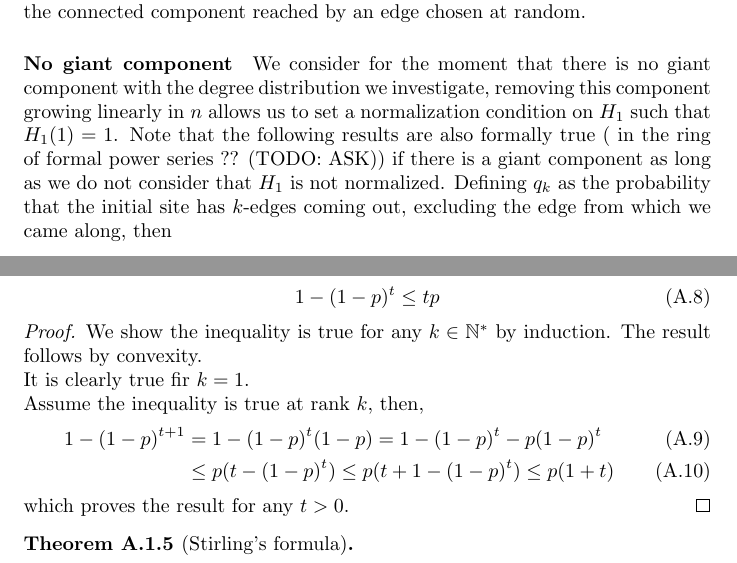
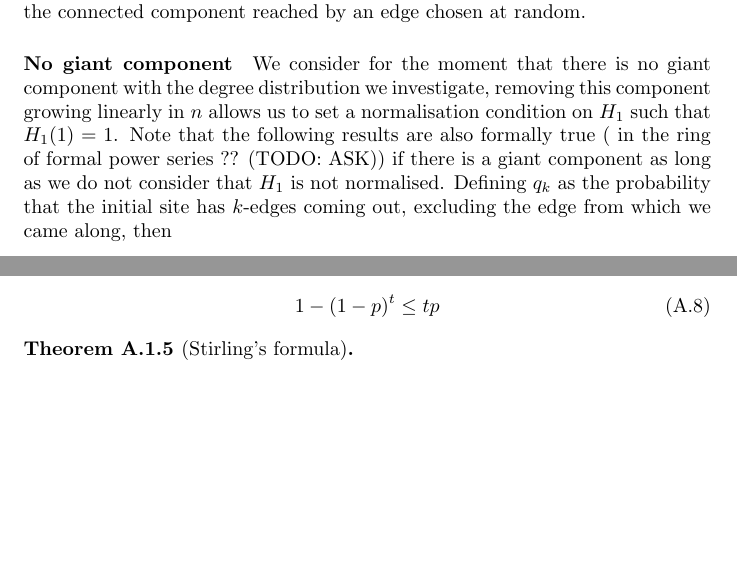
Before and after one commit to DavyL/OnRandomGraphs, a LaTeX thesis (main.tex, which reads Chapters/Appendix.tex, Chapters/ConfigurationModel.tex): two parts of pages 47 and 50 of 51, joined at a grey line, cut so that both start at the same text, the shorter picture padded with empty space. Compiled offline with pdfLaTeX.

Commit message:
Spell check

```diff
--- a/Chapters/Appendix.tex
+++ b/Chapters/Appendix.tex
@@ -32,18 +32,7 @@ This section presents inequalities that are used in this report and proves most
 		1 - (1-p)^t \leq tp
 	\end{equation}
 \end{theorem}
-\begin{proof}
-	We show the inequality is true for any $k \in \mathbb{N}^*$ by induction. The result follows by convexity.
-	\newline
-	It is clearly true fir $k = 1$.
-	\newline
-	Assume the inequality is true at rank $k$, then,
-	\begin{align}
-		1 - (1-p)^{t+1} &= 1- (1-p)^t(1-p) = 1 - (1-p)^t -p(1-p)^t \\
-				&\leq p(t - (1-p)^t) \leq p( t + 1 - (1-p)^t) \leq p(1 + t)
-	\end{align}
-	which proves the result for any $t>0$.
-\end{proof}
+
 \begin{theorem}[Stirling's formula]\label{stirling}
 	\begin{equation}
 		n! \sim (\frac{n}{e})^n \sqrt{2\pi n}
--- a/Chapters/ConfigurationModel.tex
+++ b/Chapters/ConfigurationModel.tex
@@ -229,8 +229,8 @@ with $G_1^{n-1}$ denoting the $n-1$ composed of $G_1$.
 \newline
 We now define $H_1$ as the generating function for the distribution of the size of the connected component reached by an edge chosen at random.
 \paragraph{No giant component}
-We consider for the moment that there is no giant component with the degree distribution we investigate, removing this component growing linearly in $n$ allows us to set a normalization condition on $H_1$ such that $H_1(1) = 1$.
-Note that the following results are also formally true ( in the ring of formal power series ?? (TODO: ASK)) if there is a giant component as long as we do not consider that $H_1$ is not normalized.
+We consider for the moment that there is no giant component with the degree distribution we investigate, removing this component growing linearly in $n$ allows us to set a normalisation condition on $H_1$ such that $H_1(1) = 1$.
+Note that the following results are also formally true ( in the ring of formal power series ?? (TODO: ASK)) if there is a giant component as long as we do not consider that $H_1$ is not normalised.
 Defining $q_k$ as the probability that the initial site has $k$-edges coming out, excluding the edge from which we came along, then
 \begin{align}\label{eq:H1}
 	H_1(x) 	&= xq_0 + xq_1H_1(x) + xq_2 (H_1(x))^2 + \ldots\\
```
Also changed, not shown: Chapters/BranchingProcesses.tex (+1 -1 lines), Chapters/ConfigurationModel.tex (20 more changed lines).
